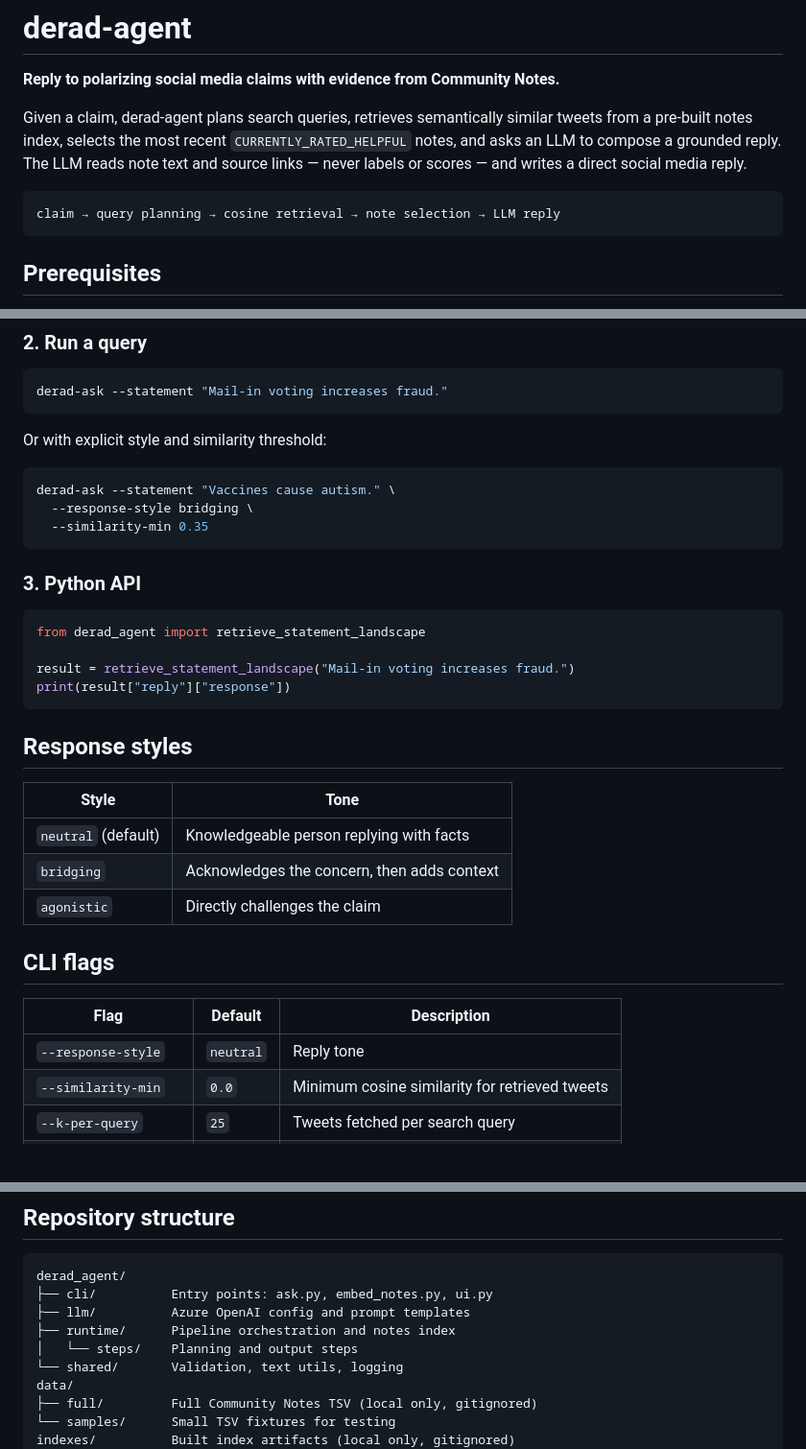
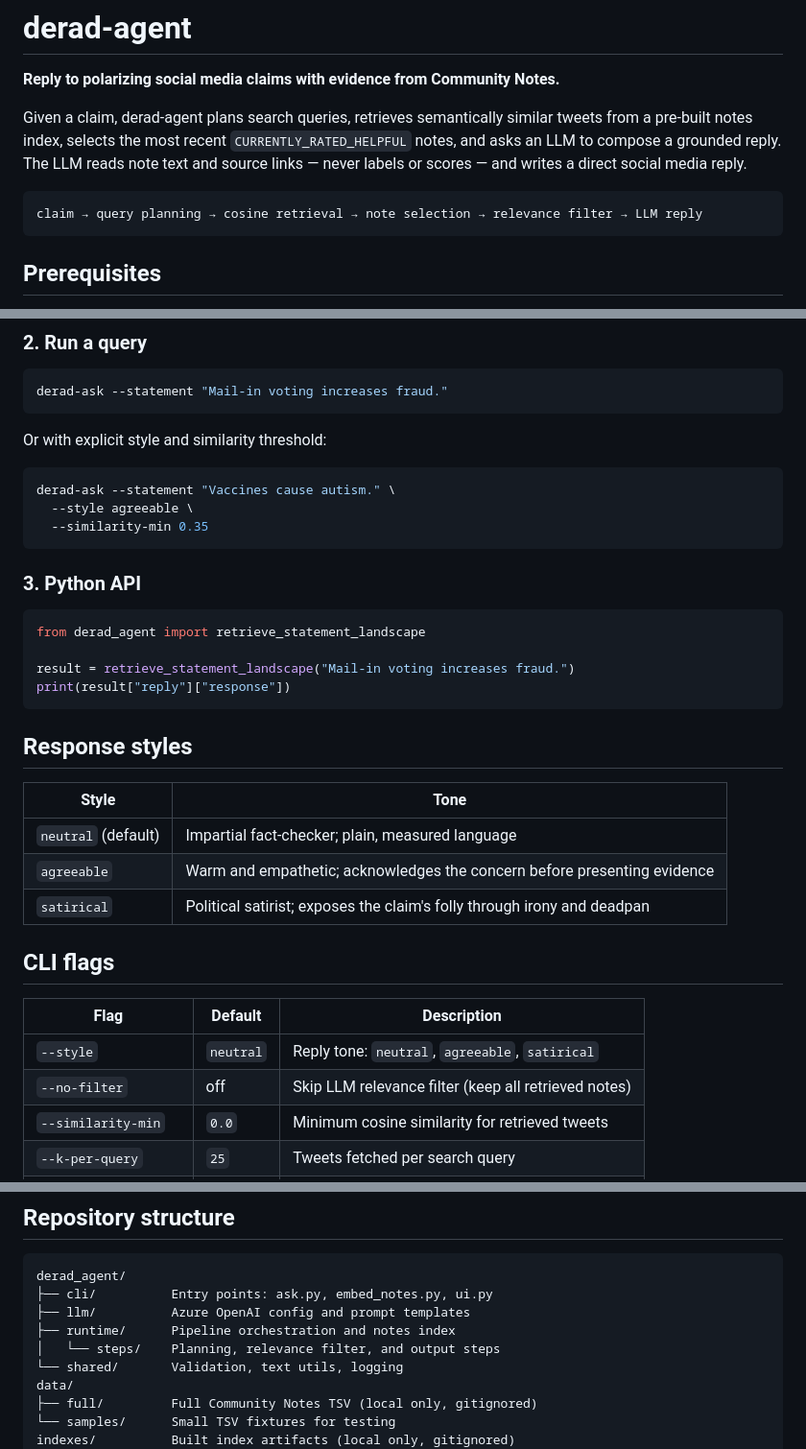
Before and after one commit to behavioral-data/derad-agent, a Markdown page: README.md, 3 parts joined by grey strips. Shown at 96% size. GitHub-like rendering; blank space fills up the shorter version.

Commit message:
Update README: pipeline diagram, style names, CLI flags
- Add relevance filter step to pipeline diagram
- Replace bridging/agonistic with agreeable/neutral/satirical
- Rename --response-style to --style, add --no-filter flag

Co-Authored-By: Claude Sonnet 4.6 <noreply@anthropic.com>

````diff
--- a/README.md
+++ b/README.md
@@ -5,7 +5,7 @@
 Given a claim, derad-agent plans search queries, retrieves semantically similar tweets from a pre-built notes index, selects the most recent `CURRENTLY_RATED_HELPFUL` notes, and asks an LLM to compose a grounded reply. The LLM reads note text and source links — never labels or scores — and writes a direct social media reply.
 
 ```
-claim → query planning → cosine retrieval → note selection → LLM reply
+claim → query planning → cosine retrieval → note selection → relevance filter → LLM reply
 ```
 
 ## Prerequisites
@@ -60,7 +60,7 @@ Or with explicit style and similarity threshold:
 
 ```bash
 derad-ask --statement "Vaccines cause autism." \
-  --response-style bridging \
+  --style agreeable \
   --similarity-min 0.35
 ```
 
@@ -77,15 +77,16 @@ print(result["reply"]["response"])
 
 | Style | Tone |
 |---|---|
-| `neutral` (default) | Knowledgeable person replying with facts |
-| `bridging` | Acknowledges the concern, then adds context |
-| `agonistic` | Directly challenges the claim |
+| `neutral` (default) | Impartial fact-checker; plain, measured language |
+| `agreeable` | Warm and empathetic; acknowledges the concern before presenting evidence |
+| `satirical` | Political satirist; exposes the claim's folly through irony and deadpan |
 
 ## CLI flags
 
 | Flag | Default | Description |
 |---|---|---|
-| `--response-style` | `neutral` | Reply tone |
+| `--style` | `neutral` | Reply tone: `neutral`, `agreeable`, `satirical` |
+| `--no-filter` | off | Skip LLM relevance filter (keep all retrieved notes) |
 | `--similarity-min` | `0.0` | Minimum cosine similarity for retrieved tweets |
 | `--k-per-query` | `25` | Tweets fetched per search query |
 | `--notes-per-tweet` | `10` | Max helpful notes kept per tweet |
@@ -100,7 +101,7 @@ derad_agent/
 ├── cli/          Entry points: ask.py, embed_notes.py, ui.py
 ├── llm/          Azure OpenAI config and prompt templates
 ├── runtime/      Pipeline orchestration and notes index
-│   └── steps/    Planning and output steps
+│   └── steps/    Planning, relevance filter, and output steps
 └── shared/       Validation, text utils, logging
 data/
 ├── full/         Full Community Notes TSV (local only, gitignored)
````
